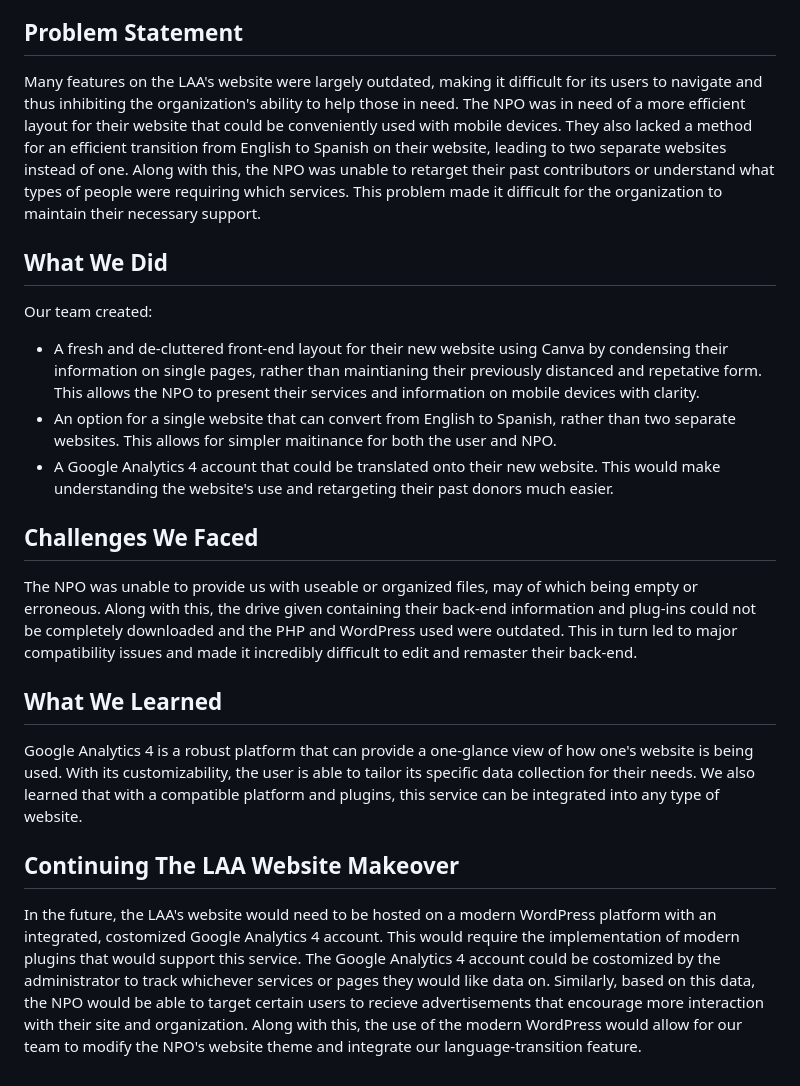
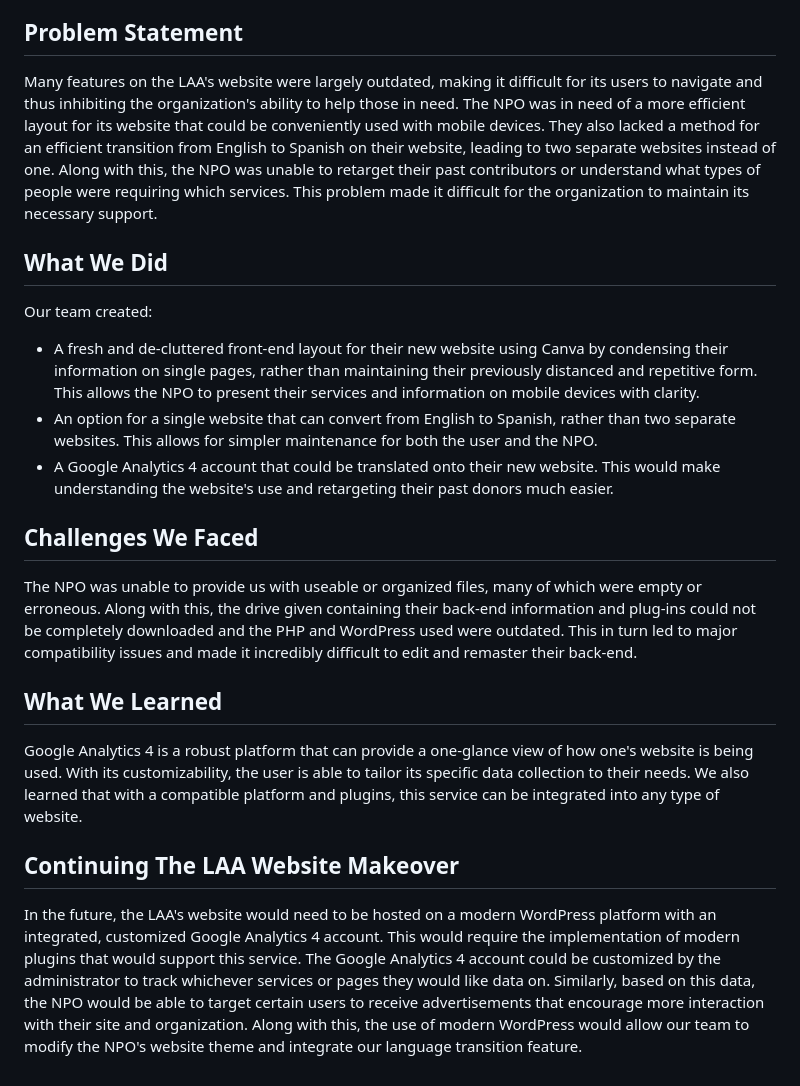
Before and after one commit to 2023-opportunity-hack/ChangeMakers--TheLAA-sWebsiteMakeover-UsingDataandContenttoImproveReach, a Markdown page: README.md, the part around the change. GitHub-like rendering.

```diff
--- a/README.md
+++ b/README.md
@@ -9,20 +9,20 @@ This nonprofit organization aims to support new and current Latin American famil
 - Facility rentals
 
 ## Problem Statement
-Many features on the LAA's website were largely outdated, making it difficult for its users to navigate and thus inhibiting the organization's ability to help those in need. The NPO was in need of a more efficient layout for their website that could be conveniently used with mobile devices. They also lacked a method for an efficient transition from English to Spanish on their website, leading to two separate websites instead of one. Along with this, the NPO was unable to retarget their past contributors or understand what types of people were requiring which services. This problem made it difficult for the organization to maintain their necessary support.
+Many features on the LAA's website were largely outdated, making it difficult for its users to navigate and thus inhibiting the organization's ability to help those in need. The NPO was in need of a more efficient layout for its website that could be conveniently used with mobile devices. They also lacked a method for an efficient transition from English to Spanish on their website, leading to two separate websites instead of one. Along with this, the NPO was unable to retarget their past contributors or understand what types of people were requiring which services. This problem made it difficult for the organization to maintain its necessary support.
 
 ## What We Did
 Our team created:
 
-- A fresh and de-cluttered front-end layout for their new website using Canva by condensing their information on single pages, rather than maintianing their previously distanced and repetative form. This allows the NPO to present their services and information on mobile devices with clarity.
-- An option for a single website that can convert from English to Spanish, rather than two separate websites. This allows for simpler maitinance for both the user and NPO.
+- A fresh and de-cluttered front-end layout for their new website using Canva by condensing their information on single pages, rather than maintaining their previously distanced and repetitive form. This allows the NPO to present their services and information on mobile devices with clarity.
+- An option for a single website that can convert from English to Spanish, rather than two separate websites. This allows for simpler maintenance for both the user and the NPO.
 - A Google Analytics 4 account that could be translated onto their new website. This would make understanding the website's use and retargeting their past donors much easier.
 
 ## Challenges We Faced
-The NPO was unable to provide us with useable or organized files, may of which being empty or erroneous. Along with this, the drive given containing their back-end information and plug-ins could not be completely downloaded and the PHP and WordPress used were outdated. This in turn led to major compatibility issues and made it incredibly difficult to edit and remaster their back-end.
+The NPO was unable to provide us with useable or organized files, many of which were empty or erroneous. Along with this, the drive given containing their back-end information and plug-ins could not be completely downloaded and the PHP and WordPress used were outdated. This in turn led to major compatibility issues and made it incredibly difficult to edit and remaster their back-end.
 
 ## What We Learned
-Google Analytics 4 is a robust platform that can provide a one-glance view of how one's website is being used. With its customizability, the user is able to tailor its specific data collection for their needs. We also learned that with a compatible platform and plugins, this service can be integrated into any type of website.
+Google Analytics 4 is a robust platform that can provide a one-glance view of how one's website is being used. With its customizability, the user is able to tailor its specific data collection to their needs. We also learned that with a compatible platform and plugins, this service can be integrated into any type of website.
 
 ## Continuing The LAA Website Makeover
-In the future, the LAA's website would need to be hosted on a modern WordPress platform with an integrated, costomized Google Analytics 4 account. This would require the implementation of modern plugins that would support this service. The Google Analytics 4 account could be costomized by the administrator to track whichever services or pages they would like data on. Similarly, based on this data, the NPO would be able to target certain users to recieve advertisements that encourage more interaction with their site and organization. Along with this, the use of the modern WordPress would allow for our team to modify the NPO's website theme and integrate our language-transition feature.
+In the future, the LAA's website would need to be hosted on a modern WordPress platform with an integrated, customized Google Analytics 4 account. This would require the implementation of modern plugins that would support this service. The Google Analytics 4 account could be customized by the administrator to track whichever services or pages they would like data on. Similarly, based on this data, the NPO would be able to target certain users to receive advertisements that encourage more interaction with their site and organization. Along with this, the use of modern WordPress would allow our team to modify the NPO's website theme and integrate our language transition feature.
```
